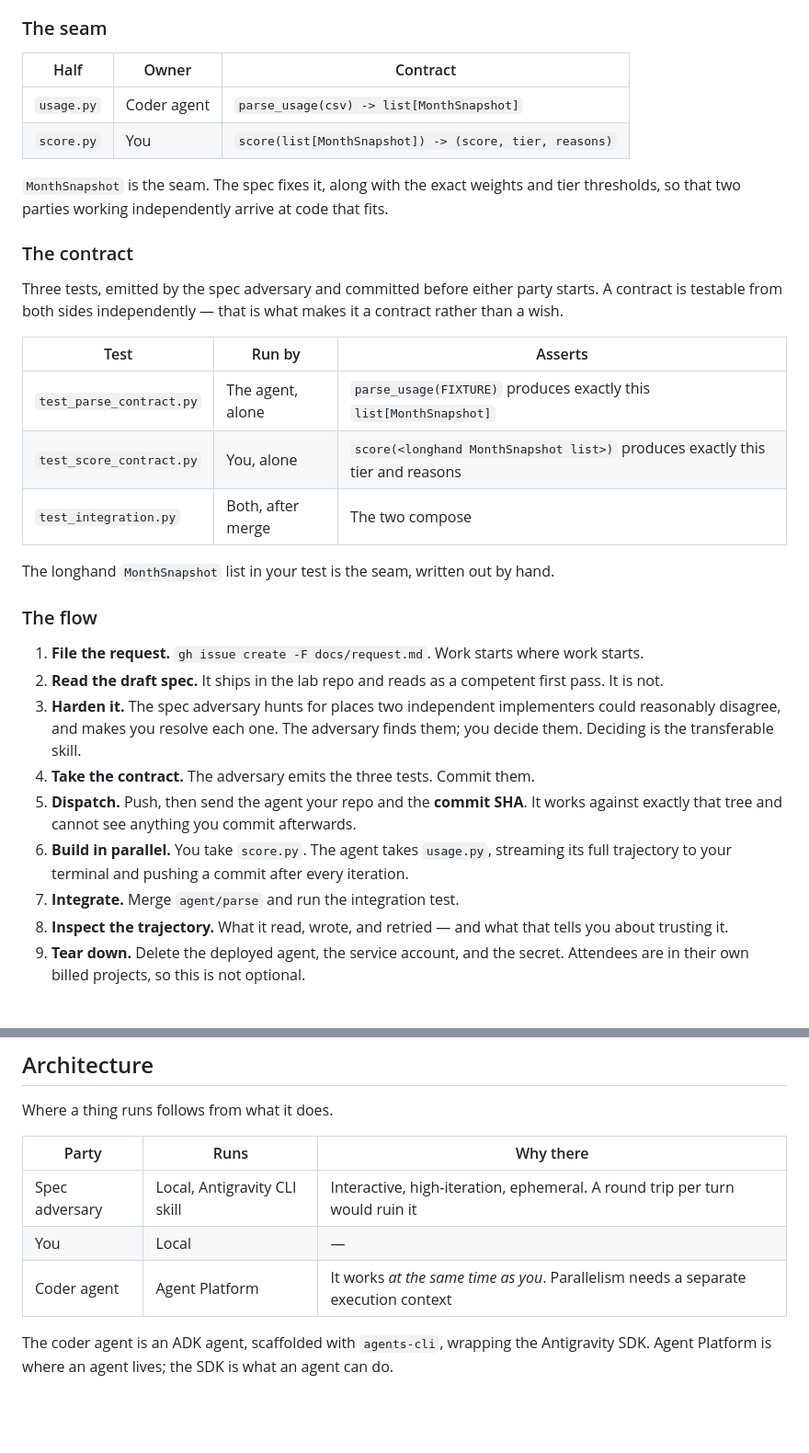
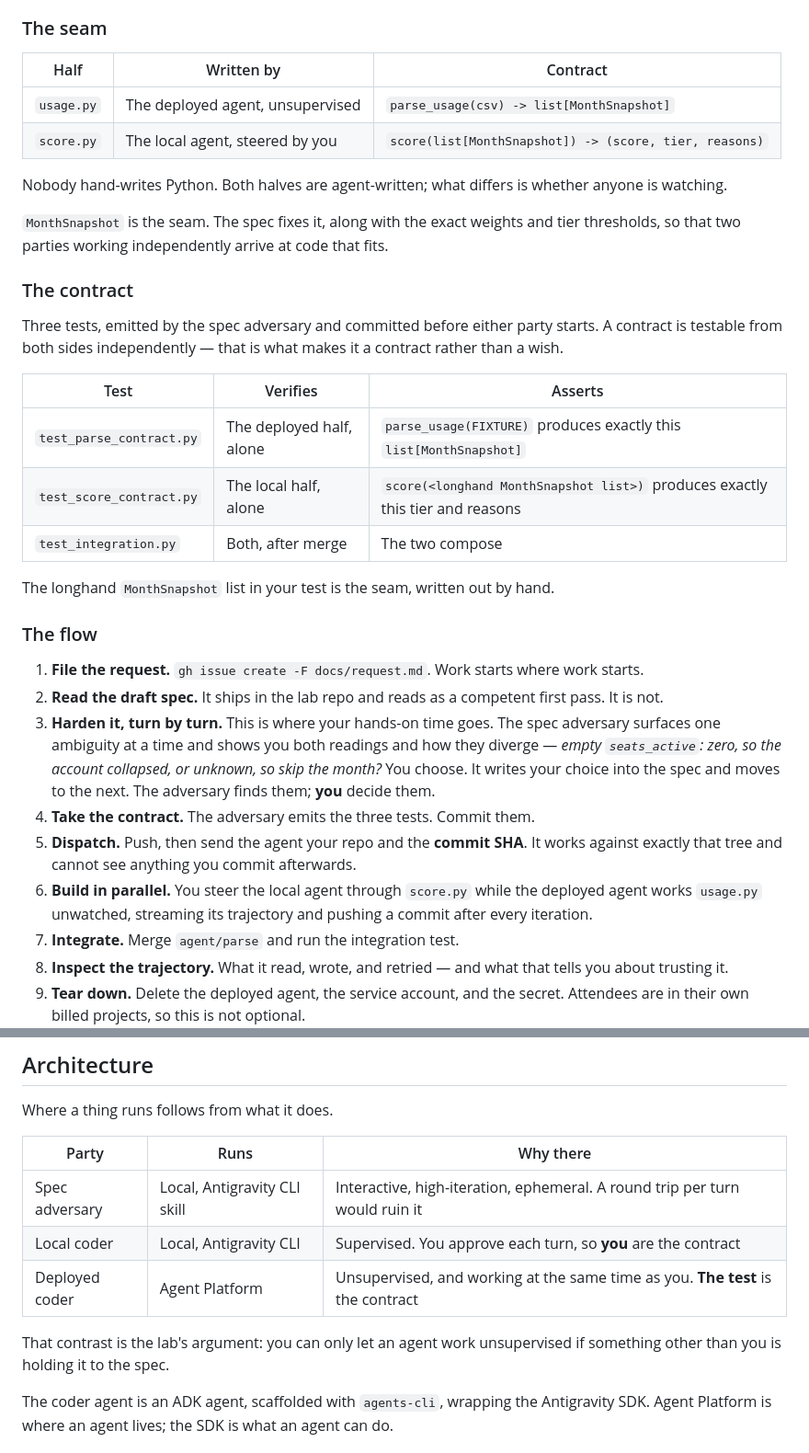
Before and after one commit to alanblythe/workshop-agentic-sdlc, a Markdown page: README.md, 2 parts joined by grey strips. Shown at 92% size. Rendered like a GitHub page; blank space fills up the shorter version.

Commit message:
Both halves are agent-written; the spec conversation is the attendee's work

```diff
--- a/README.md
+++ b/README.md
@@ -74,10 +74,13 @@ parallel.
 
 ### The seam
 
-| Half | Owner | Contract |
+| Half | Written by | Contract |
 | --- | --- | --- |
-| `usage.py` | Coder agent | `parse_usage(csv) -> list[MonthSnapshot]` |
-| `score.py` | You | `score(list[MonthSnapshot]) -> (score, tier, reasons)` |
+| `usage.py` | The deployed agent, unsupervised | `parse_usage(csv) -> list[MonthSnapshot]` |
+| `score.py` | The local agent, steered by you | `score(list[MonthSnapshot]) -> (score, tier, reasons)` |
+
+Nobody hand-writes Python. Both halves are agent-written; what differs is
+whether anyone is watching.
 
 `MonthSnapshot` is the seam. The spec fixes it, along with the exact weights
 and tier thresholds, so that two parties working independently arrive at code
@@ -89,10 +92,10 @@ Three tests, emitted by the spec adversary and committed before either party
 starts. A contract is testable from both sides independently — that is what
 makes it a contract rather than a wish.
 
-| Test | Run by | Asserts |
+| Test | Verifies | Asserts |
 | --- | --- | --- |
-| `test_parse_contract.py` | The agent, alone | `parse_usage(FIXTURE)` produces exactly this `list[MonthSnapshot]` |
-| `test_score_contract.py` | You, alone | `score(<longhand MonthSnapshot list>)` produces exactly this tier and reasons |
+| `test_parse_contract.py` | The deployed half, alone | `parse_usage(FIXTURE)` produces exactly this `list[MonthSnapshot]` |
+| `test_score_contract.py` | The local half, alone | `score(<longhand MonthSnapshot list>)` produces exactly this tier and reasons |
 | `test_integration.py` | Both, after merge | The two compose |
 
 The longhand `MonthSnapshot` list in your test is the seam, written out by hand.
@@ -103,16 +106,18 @@ The longhand `MonthSnapshot` list in your test is the seam, written out by hand.
    work starts.
 2. **Read the draft spec.** It ships in the lab repo and reads as a competent
    first pass. It is not.
-3. **Harden it.** The spec adversary hunts for places two independent
-   implementers could reasonably disagree, and makes you resolve each one. The
-   adversary finds them; you decide them. Deciding is the transferable skill.
+3. **Harden it, turn by turn.** This is where your hands-on time goes. The spec
+   adversary surfaces one ambiguity at a time and shows you both readings and
+   how they diverge — *empty `seats_active`: zero, so the account collapsed, or
+   unknown, so skip the month?* You choose. It writes your choice into the spec
+   and moves to the next. The adversary finds them; **you** decide them.
 4. **Take the contract.** The adversary emits the three tests. Commit them.
 5. **Dispatch.** Push, then send the agent your repo and the **commit SHA**. It
    works against exactly that tree and cannot see anything you commit
    afterwards.
-6. **Build in parallel.** You take `score.py`. The agent takes `usage.py`,
-   streaming its full trajectory to your terminal and pushing a commit after
-   every iteration.
+6. **Build in parallel.** You steer the local agent through `score.py` while
+   the deployed agent works `usage.py` unwatched, streaming its trajectory and
+   pushing a commit after every iteration.
 7. **Integrate.** Merge `agent/parse` and run the integration test.
 8. **Inspect the trajectory.** What it read, wrote, and retried — and what that
    tells you about trusting it.
@@ -136,8 +141,11 @@ Where a thing runs follows from what it does.
 | Party | Runs | Why there |
 | --- | --- | --- |
 | Spec adversary | Local, Antigravity CLI skill | Interactive, high-iteration, ephemeral. A round trip per turn would ruin it |
-| You | Local | — |
-| Coder agent | Agent Platform | It works *at the same time as you*. Parallelism needs a separate execution context |
+| Local coder | Local, Antigravity CLI | Supervised. You approve each turn, so **you** are the contract |
+| Deployed coder | Agent Platform | Unsupervised, and working at the same time as you. **The test** is the contract |
+
+That contrast is the lab's argument: you can only let an agent work
+unsupervised if something other than you is holding it to the spec.
 
 The coder agent is an ADK agent, scaffolded with `agents-cli`, wrapping the
 Antigravity SDK. Agent Platform is where an agent lives; the SDK is what an
```
